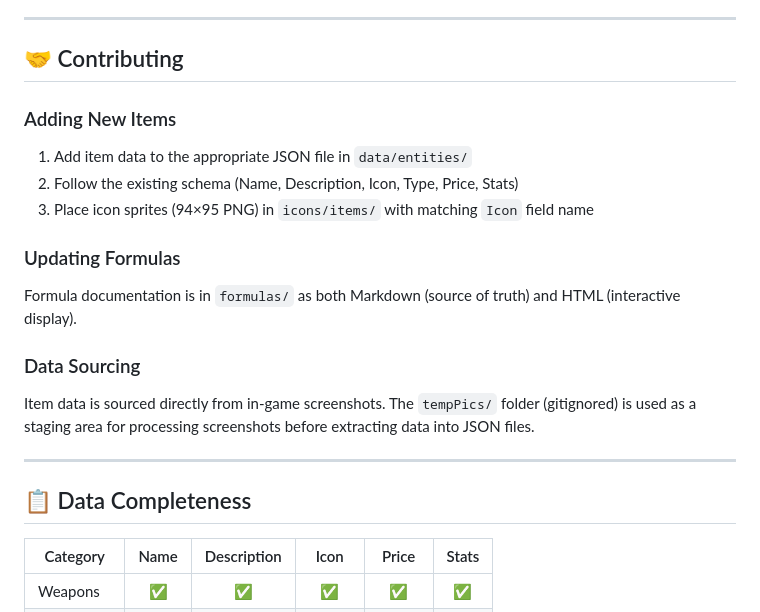
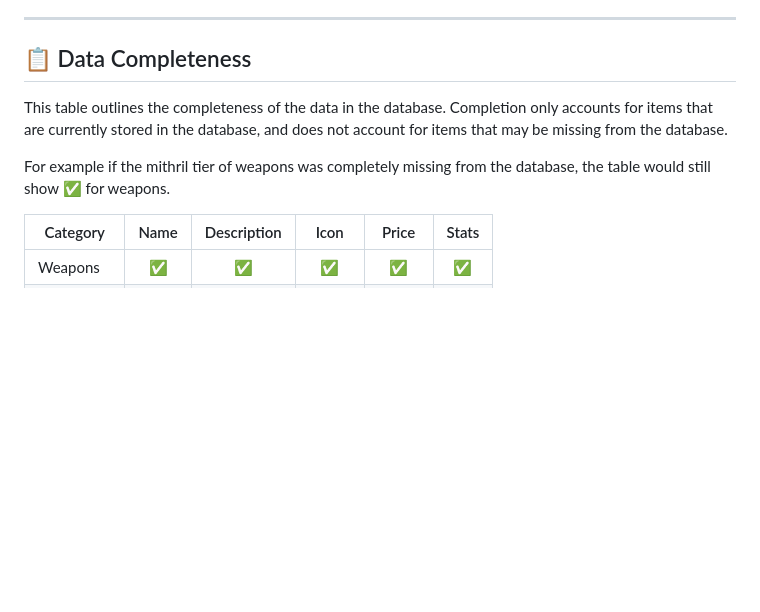
Before and after one commit to WoV-Community-Devs/WindsOfValen, a Markdown page: README.md, the part around one of its changes. Drawn GitHub-style; blank space fills up the shorter version.

```diff
--- a/README.md
+++ b/README.md
@@ -105,22 +105,11 @@ All tools share a consistent dark-themed UI with a medieval fantasy aesthetic. S
 
 ---
 
-## 🤝 Contributing
+## 📋 Data Completeness
 
-### Adding New Items
-1. Add item data to the appropriate JSON file in `data/entities/`
-2. Follow the existing schema (Name, Description, Icon, Type, Price, Stats)
-3. Place icon sprites (94×95 PNG) in `icons/items/` with matching `Icon` field name
+This table outlines the completeness of the data in the database. Completion only accounts for items that are currently stored in the database, and does not account for items that may be missing from the database.
 
-### Updating Formulas
-Formula documentation is in `formulas/` as both Markdown (source of truth) and HTML (interactive display).
-
-### Data Sourcing
-Item data is sourced directly from in-game screenshots. The `tempPics/` folder (gitignored) is used as a staging area for processing screenshots before extracting data into JSON files.
-
----
-
-## 📋 Data Completeness
+For example if the mithril tier of weapons was completely missing from the database, the table would still show ✅ for weapons.
 
 | Category | Name | Description | Icon | Price | Stats |
 |----------|:----:|:-----------:|:----:|:-----:|:-----:|
```
Also changed, not shown: other parts of README.md (+1 -1 lines).
